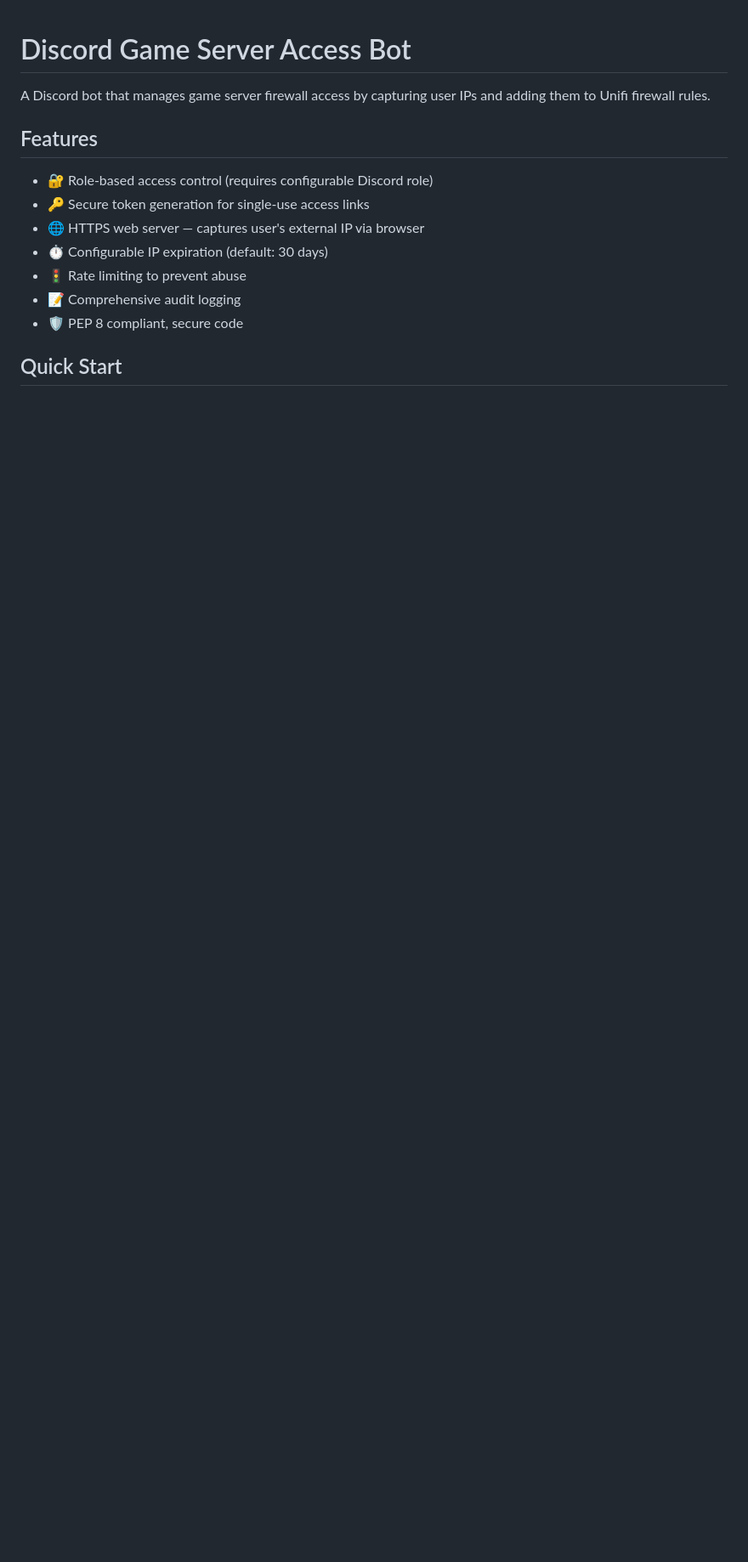
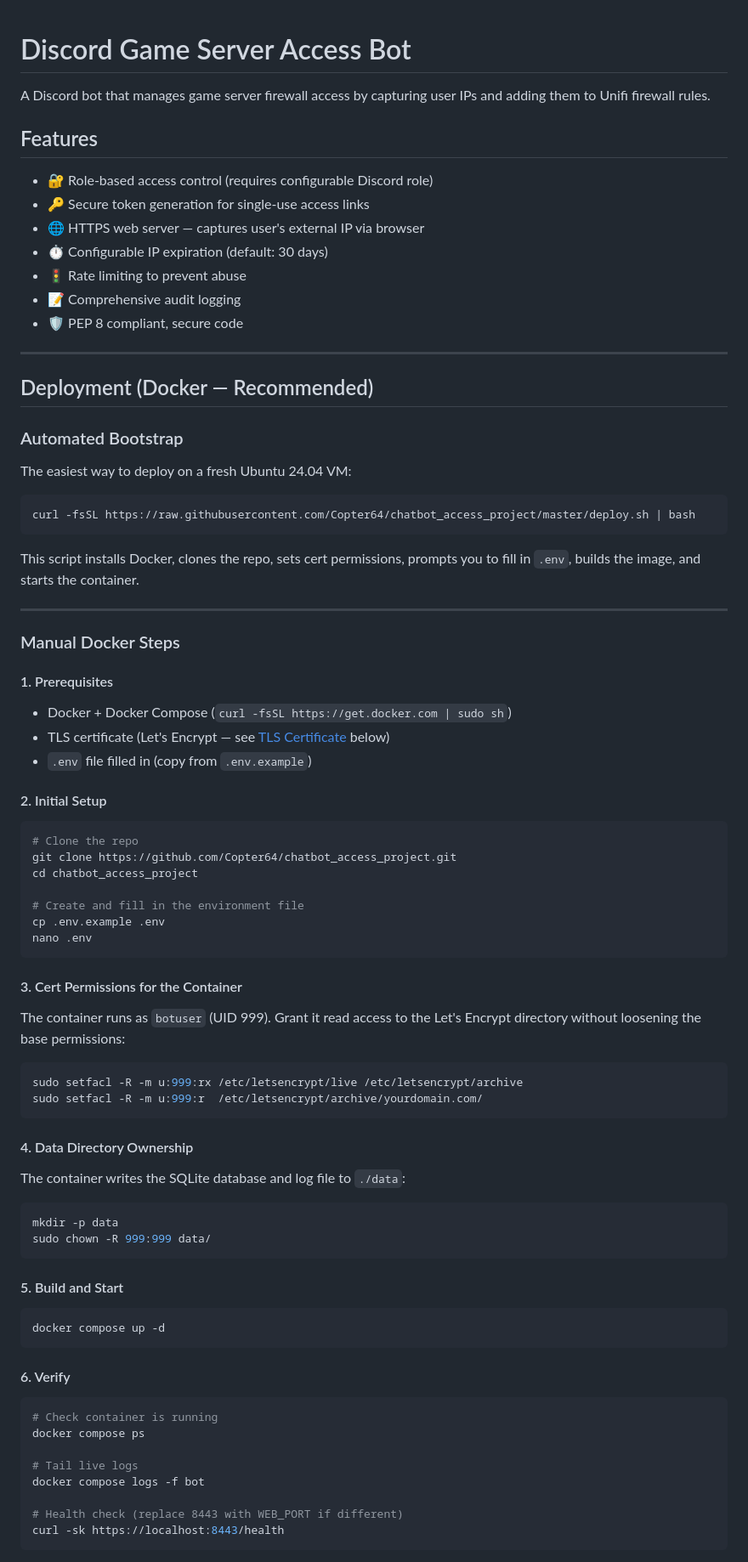
Before and after one commit to Copter64/chatbot_access_project, a Markdown page: README.md, the part around one of its changes. Shown at 85% size. Drawn GitHub-style; blank space fills up the shorter version.

Commit message:
Update for docker compose steps

````diff
--- a/README.md
+++ b/README.md
@@ -13,4 +13,78 @@ adding them to Unifi firewall rules.
 - 📝 Comprehensive audit logging
 - 🛡️ PEP 8 compliant, secure code
 
-## Quick Start
+---
+
+## Deployment (Docker — Recommended)
+
+### Automated Bootstrap
+
+The easiest way to deploy on a fresh Ubuntu 24.04 VM:
+
+```bash
+curl -fsSL https://raw.githubusercontent.com/Copter64/chatbot_access_project/master/deploy.sh | bash
+```
+
+This script installs Docker, clones the repo, sets cert permissions, prompts you
+to fill in `.env`, builds the image, and starts the container.
+
+---
+
+### Manual Docker Steps
+
+#### 1. Prerequisites
+
+- Docker + Docker Compose (`curl -fsSL https://get.docker.com | sudo sh`)
+- TLS certificate (Let's Encrypt — see [TLS Certificate](#tls-certificate) below)
+- `.env` file filled in (copy from `.env.example`)
+
+#### 2. Initial Setup
+
+```bash
+# Clone the repo
+git clone https://github.com/Copter64/chatbot_access_project.git
+cd chatbot_access_project
+
+# Create and fill in the environment file
+cp .env.example .env
+nano .env
+```
+
+#### 3. Cert Permissions for the Container
+
+The container runs as `botuser` (UID 999). Grant it read access to the Let's
+Encrypt directory without loosening the base permissions:
+
+```bash
+sudo setfacl -R -m u:999:rx /etc/letsencrypt/live /etc/letsencrypt/archive
+sudo setfacl -R -m u:999:r  /etc/letsencrypt/archive/yourdomain.com/
+```
+
+#### 4. Data Directory Ownership
+
+The container writes the SQLite database and log file to `./data`:
+
+```bash
+mkdir -p data
+sudo chown -R 999:999 data/
+```
+
+#### 5. Build and Start
+
+```bash
+docker compose up -d
+```
+
+#### 6. Verify
+
+```bash
+# Check container is running
+docker compose ps
+
+# Tail live logs
+docker compose logs -f bot
+
+# Health check (replace 8443 with WEB_PORT if different)
+curl -sk https://localhost:8443/health
+```
+
````
Also changed, not shown: other parts of README.md (+44 -46 lines).
